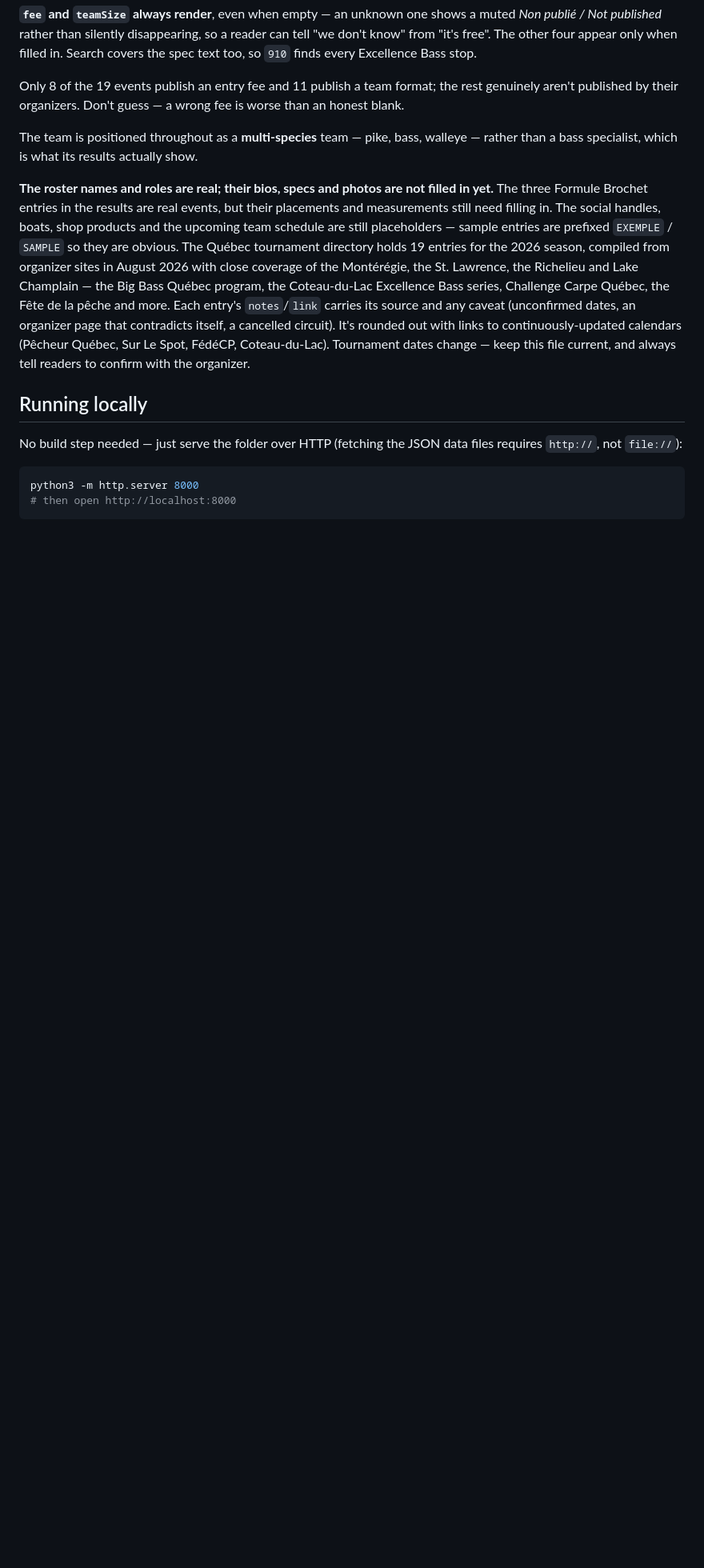
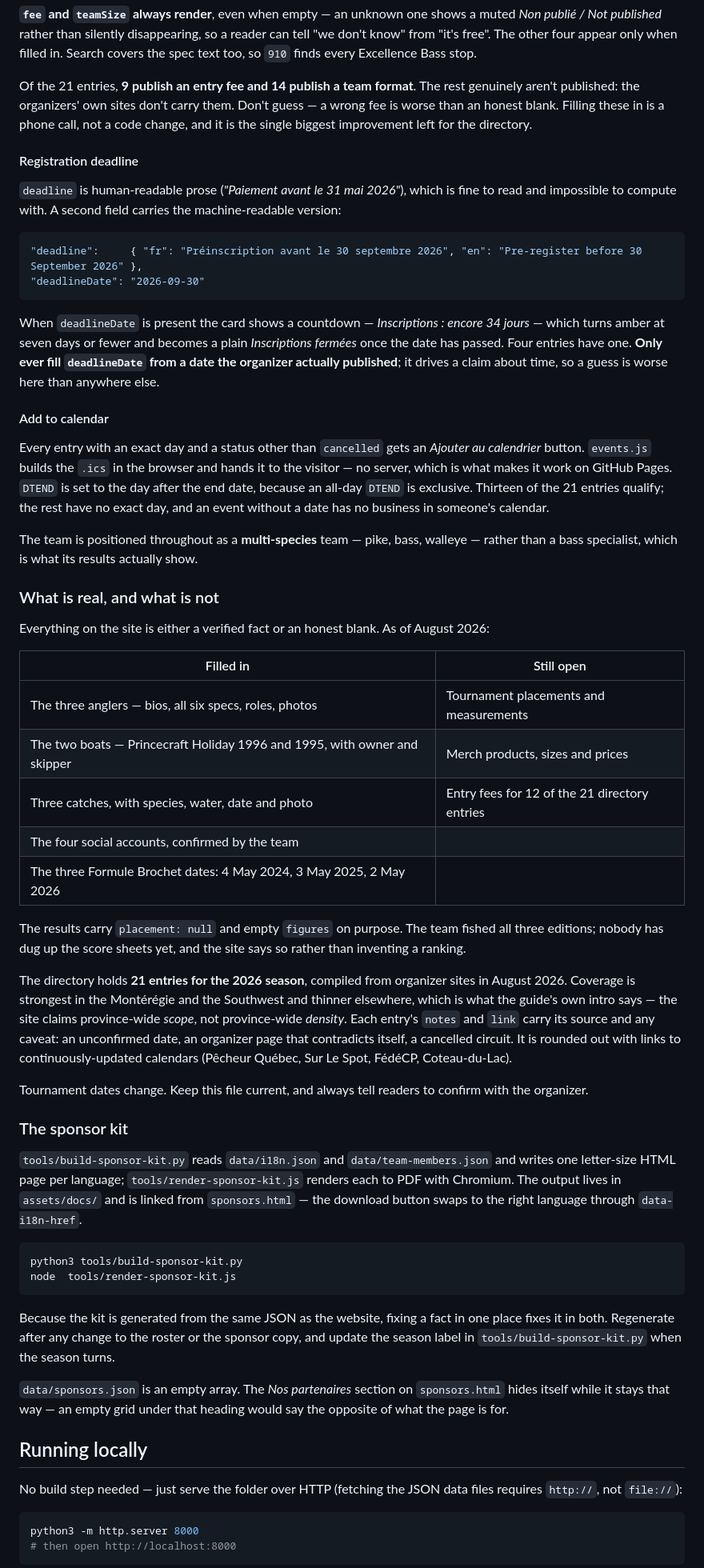
Before and after one commit to kevincaron28/PiedMarinFishing, a Markdown page: README.md, the part around one of its changes. Shown at 80% size. Rendered like a GitHub page; blank space fills up the shorter version.

````diff
--- a/README.md
+++ b/README.md
@@ -417,30 +440,93 @@ so a reader can tell "we don't know" from "it's free". The other four appear
 only when filled in. Search covers the spec text too, so `910` finds every
 Excellence Bass stop.
 
-Only 8 of the 19 events publish an entry fee and 11 publish a team format;
-the rest genuinely aren't published by their organizers. Don't guess — a
-wrong fee is worse than an honest blank.
+Of the 21 entries, **9 publish an entry fee and 14 publish a team format**.
+The rest genuinely aren't published: the organizers' own sites don't carry
+them. Don't guess — a wrong fee is worse than an honest blank. Filling these
+in is a phone call, not a code change, and it is the single biggest
+improvement left for the directory.
+
+#### Registration deadline
+
+`deadline` is human-readable prose (*"Paiement avant le 31 mai 2026"*), which
+is fine to read and impossible to compute with. A second field carries the
+machine-readable version:
+
+```json
+"deadline":     { "fr": "Préinscription avant le 30 septembre 2026", "en": "Pre-register before 30 September 2026" },
+"deadlineDate": "2026-09-30"
+```
+
+When `deadlineDate` is present the card shows a countdown — *Inscriptions :
+encore 34 jours* — which turns amber at seven days or fewer and becomes a
+plain *Inscriptions fermées* once the date has passed. Four entries have one.
+**Only ever fill `deadlineDate` from a date the organizer actually published**;
+it drives a claim about time, so a guess is worse here than anywhere else.
+
+#### Add to calendar
+
+Every entry with an exact day and a status other than `cancelled` gets an
+*Ajouter au calendrier* button. `events.js` builds the `.ics` in the browser
+and hands it to the visitor — no server, which is what makes it work on
+GitHub Pages. `DTEND` is set to the day after the end date, because an
+all-day `DTEND` is exclusive. Thirteen of the 21 entries qualify; the rest
+have no exact day, and an event without a date has no business in someone's
+calendar.
 
 The team is positioned throughout as a **multi-species** team — pike, bass,
 walleye — rather than a bass specialist, which is what its results actually
 show.
 
-**The roster names and roles are real; their bios, specs and photos are not
-filled in yet.** The three Formule Brochet entries in the results are real
-events, but their placements and measurements still need filling in. The
-social handles, boats, shop products and the upcoming team schedule are
-still placeholders —
-sample entries are prefixed `EXEMPLE` / `SAMPLE` so they are obvious. The Québec
-tournament directory holds 19 entries for the 2026 season, compiled from
-organizer sites in August 2026 with close coverage of the Montérégie, the
-St. Lawrence, the Richelieu and Lake Champlain — the Big Bass Québec program,
-the Coteau-du-Lac Excellence Bass series, Challenge Carpe Québec, the Fête de
-la pêche and more. Each entry's `notes`/`link` carries its source and any
-caveat (unconfirmed dates, an organizer page that contradicts itself, a
-cancelled circuit). It's rounded out with links to continuously-updated
-calendars (Pêcheur Québec, Sur Le Spot, FédéCP, Coteau-du-Lac).
-Tournament dates change — keep this file current, and always tell readers to
+### What is real, and what is not
+
+Everything on the site is either a verified fact or an honest blank. As of
+August 2026:
+
+| Filled in | Still open |
+|---|---|
+| The three anglers — bios, all six specs, roles, photos | Tournament placements and measurements |
+| The two boats — Princecraft Holiday 1996 and 1995, with owner and skipper | Merch products, sizes and prices |
+| Three catches, with species, water, date and photo | Entry fees for 12 of the 21 directory entries |
+| The four social accounts, confirmed by the team | |
+| The three Formule Brochet dates: 4 May 2024, 3 May 2025, 2 May 2026 | |
+
+The results carry `placement: null` and empty `figures` on purpose. The
+team fished all three editions; nobody has dug up the score sheets yet, and
+the site says so rather than inventing a ranking.
+
+The directory holds **21 entries for the 2026 season**, compiled from
+organizer sites in August 2026. Coverage is strongest in the Montérégie and
+the Southwest and thinner elsewhere, which is what the guide's own intro
+says — the site claims province-wide *scope*, not province-wide *density*.
+Each entry's `notes` and `link` carry its source and any caveat: an
+unconfirmed date, an organizer page that contradicts itself, a cancelled
+circuit. It is rounded out with links to continuously-updated calendars
+(Pêcheur Québec, Sur Le Spot, FédéCP, Coteau-du-Lac).
+
+Tournament dates change. Keep this file current, and always tell readers to
 confirm with the organizer.
+
+### The sponsor kit
+
+`tools/build-sponsor-kit.py` reads `data/i18n.json` and
+`data/team-members.json` and writes one letter-size HTML page per language;
+`tools/render-sponsor-kit.js` renders each to PDF with Chromium. The output
+lives in `assets/docs/` and is linked from `sponsors.html` — the download
+button swaps to the right language through `data-i18n-href`.
+
+```bash
+python3 tools/build-sponsor-kit.py
+node  tools/render-sponsor-kit.js
+```
+
+Because the kit is generated from the same JSON as the website, fixing a
+fact in one place fixes it in both. Regenerate after any change to the
+roster or the sponsor copy, and update the season label in
+`tools/build-sponsor-kit.py` when the season turns.
+
+`data/sponsors.json` is an empty array. The *Nos partenaires* section on
+`sponsors.html` hides itself while it stays that way — an empty grid under
+that heading would say the opposite of what the page is for.
 
 ## Running locally
 
````
Also changed, not shown: other parts of README.md (+68 -48 lines).
